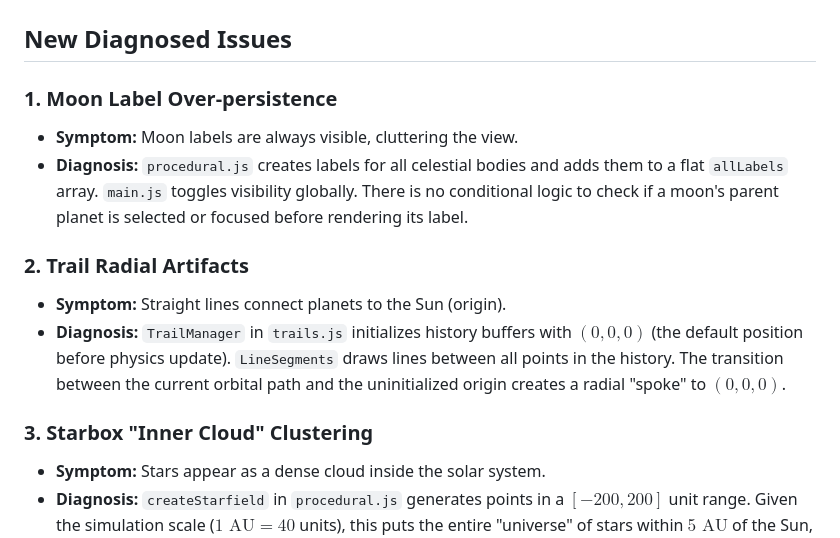
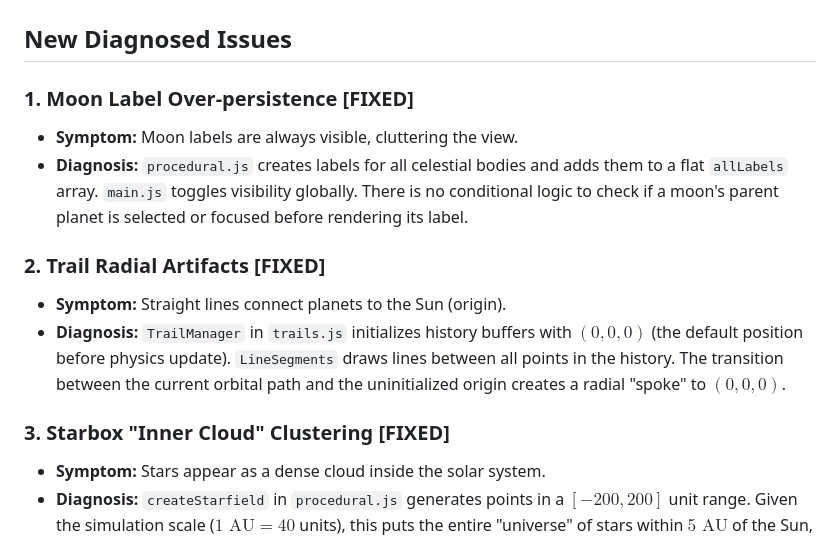
Before and after one commit to therealsahil19/Solar-Sim, a Markdown page: hunted.md, the part around the change. Rendered like a GitHub page.

Commit message:
docs: Mark moon label over-persistence, trail radial artifacts, and starbox clustering issues as fixed in bug report.

```diff
--- a/hunted.md
+++ b/hunted.md
@@ -94,15 +94,15 @@ tempVec.setFromMatrixPosition(trail.target.matrixWorld);
 # Bug Hunt Report: Solar-Sim (Hunted)
 
 ## New Diagnosed Issues
-### 1. Moon Label Over-persistence
+### 1. Moon Label Over-persistence [FIXED]
 - **Symptom:** Moon labels are always visible, cluttering the view.
 - **Diagnosis:** `procedural.js` creates labels for all celestial bodies and adds them to a flat `allLabels` array. `main.js` toggles visibility globally. There is no conditional logic to check if a moon's parent planet is selected or focused before rendering its label.
 
-### 2. Trail Radial Artifacts
+### 2. Trail Radial Artifacts [FIXED]
 - **Symptom:** Straight lines connect planets to the Sun (origin).
 - **Diagnosis:** `TrailManager` in `trails.js` initializes history buffers with $(0,0,0)$ (the default position before physics update). `LineSegments` draws lines between all points in the history. The transition between the current orbital path and the uninitialized origin creates a radial "spoke" to $(0,0,0)$.
 
-### 3. Starbox "Inner Cloud" Clustering
+### 3. Starbox "Inner Cloud" Clustering [FIXED]
 - **Symptom:** Stars appear as a dense cloud inside the solar system.
 - **Diagnosis:** `createStarfield` in `procedural.js` generates points in a $[-200, 200]$ unit range. Given the simulation scale ($1 \text{ AU} = 40$ units), this puts the entire "universe" of stars within $5 \text{ AU}$ of the Sun, overlapping with the planetary orbits.
 
```
